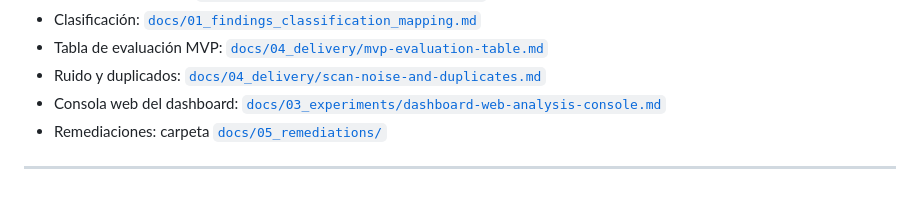
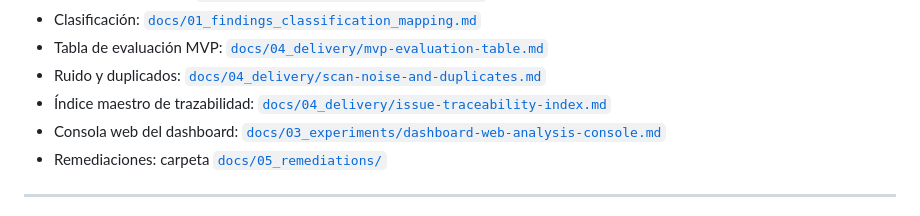
Before and after one commit to p3ix/tfg-secure-code-remediation, a Markdown page: docs/07_memoria/01_evolucion_del_desarrollo.md, the part around the change. GitHub-like rendering.

Commit message:
docs(memoria): Iniciar trazabilidad global

```diff
--- a/docs/07_memoria/01_evolucion_del_desarrollo.md
+++ b/docs/07_memoria/01_evolucion_del_desarrollo.md
@@ -116,6 +116,7 @@ Para no duplicar contenido técnico, este capítulo se apoya en documentos ya ex
 - Clasificación: [`docs/01_findings_classification_mapping.md`](../01_findings_classification_mapping.md)
 - Tabla de evaluación MVP: [`docs/04_delivery/mvp-evaluation-table.md`](../04_delivery/mvp-evaluation-table.md)
 - Ruido y duplicados: [`docs/04_delivery/scan-noise-and-duplicates.md`](../04_delivery/scan-noise-and-duplicates.md)
+- Índice maestro de trazabilidad: [`docs/04_delivery/issue-traceability-index.md`](../04_delivery/issue-traceability-index.md)
 - Consola web del dashboard: [`docs/03_experiments/dashboard-web-analysis-console.md`](../03_experiments/dashboard-web-analysis-console.md)
 - Remediaciones: carpeta [`docs/05_remediations/`](../05_remediations/)
 
```
